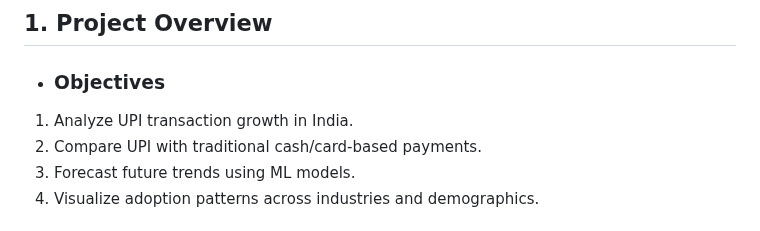
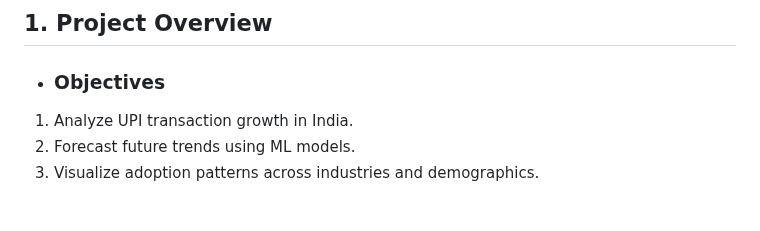
Before and after one commit to lakshita-03/TransactIQ, a Markdown page: index.md, the part around the change. GitHub-like rendering.

```diff
--- a/index.md
+++ b/index.md
@@ -19,7 +19,6 @@
 ## **1. Project Overview**
 - ### **Objectives**
 1. Analyze UPI transaction growth in India.
-2. Compare UPI with traditional cash/card-based payments.
 3. Forecast future trends using ML models.
 4. Visualize adoption patterns across industries and demographics.
 
```
